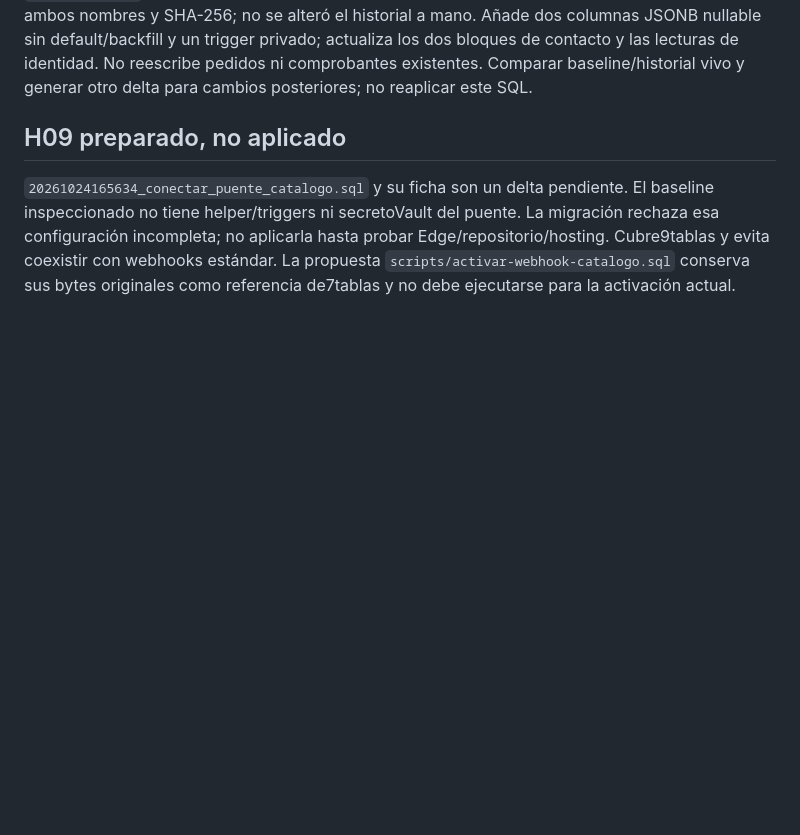
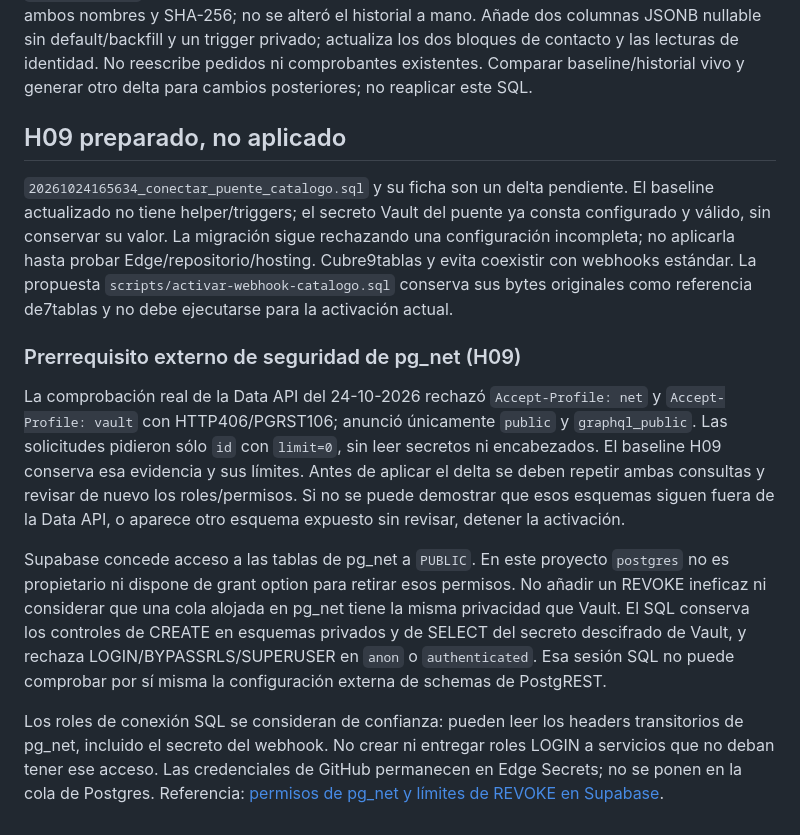
Before and after one commit to SanMartinGT/sanmartin.gt.com, a Markdown page: supabase/MIGRACIONES.md, the part around the change. Drawn GitHub-style; blank space fills up the shorter version.

Commit message:
Documentar validacion externa de esquemas [skip ci]

```diff
--- a/supabase/MIGRACIONES.md
+++ b/supabase/MIGRACIONES.md
@@ -146,8 +146,33 @@ vivo y generar otro delta para cambios posteriores; no reaplicar este SQL.
 ## H09 preparado, no aplicado
 
 `20261024165634_conectar_puente_catalogo.sql` y su ficha son un delta pendiente.
-El baseline inspeccionado no tiene helper/triggers ni secretoVault del puente.
-La migración rechaza esa configuración incompleta; no aplicarla hasta probar
+El baseline actualizado no tiene helper/triggers; el secreto Vault del puente
+ya consta configurado y válido, sin conservar su valor. La migración sigue
+rechazando una configuración incompleta; no aplicarla hasta probar
 Edge/repositorio/hosting. Cubre9tablas y evita coexistir con webhooks estándar.
 La propuesta `scripts/activar-webhook-catalogo.sql` conserva sus bytes originales
 como referencia de7tablas y no debe ejecutarse para la activación actual.
+
+### Prerrequisito externo de seguridad de pg_net (H09)
+
+La comprobación real de la Data API del 24-10-2026 rechazó `Accept-Profile: net`
+y `Accept-Profile: vault` con HTTP406/PGRST106; anunció únicamente `public` y
+`graphql_public`. Las solicitudes pidieron sólo `id` con `limit=0`, sin leer
+secretos ni encabezados. El baseline H09 conserva esa evidencia y sus límites.
+Antes de aplicar el delta se deben repetir ambas consultas y revisar de nuevo
+los roles/permisos. Si no se puede demostrar que esos esquemas siguen fuera de
+la Data API, o aparece otro esquema expuesto sin revisar, detener la activación.
+
+Supabase concede acceso a las tablas de pg_net a `PUBLIC`. En este proyecto
+`postgres` no es propietario ni dispone de grant option para retirar esos
+permisos. No añadir un REVOKE ineficaz ni considerar que una cola alojada en
+pg_net tiene la misma privacidad que Vault. El SQL conserva los controles de
+CREATE en esquemas privados y de SELECT del secreto descifrado de Vault, y
+rechaza LOGIN/BYPASSRLS/SUPERUSER en `anon` o `authenticated`. Esa sesión SQL no
+puede comprobar por sí misma la configuración externa de schemas de PostgREST.
+
+Los roles de conexión SQL se consideran de confianza: pueden leer los headers
+transitorios de pg_net, incluido el secreto del webhook. No crear ni entregar
+roles LOGIN a servicios que no deban tener ese acceso. Las credenciales de
+GitHub permanecen en Edge Secrets; no se ponen en la cola de Postgres.
+Referencia: [permisos de pg_net y límites de REVOKE en Supabase](https://supabase.com/docs/guides/troubleshooting/revoking-access-to-pg_net-objects-has-no-effect-0bbc16).
```
